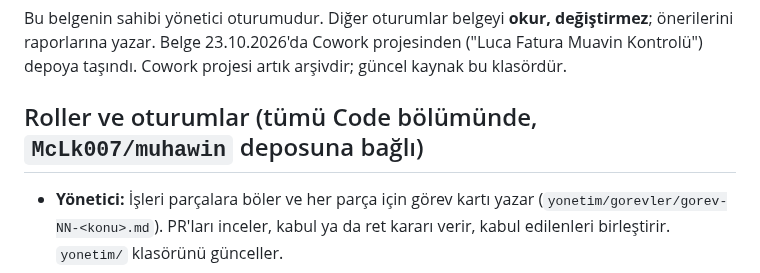
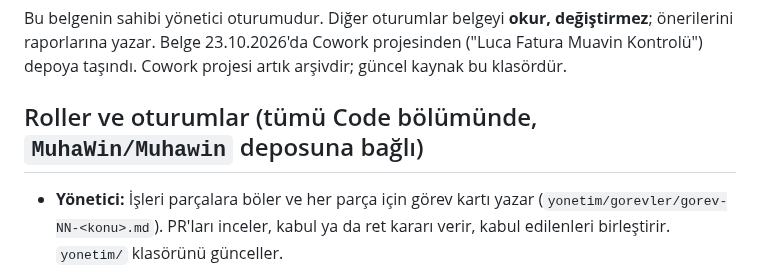
Before and after one commit to MuhaWin/Muhawin, a Markdown page: yonetim/YONETICI.md, the part around the change. Drawn GitHub-style.

Commit message:
Yönetici belgesinde depo adını MuhaWin/Muhawin olarak düzelt
Co-Authored-By: Claude Opus 5.5 <noreply@anthropic.com>
Claude-Session: https://claude.ai/code/session_01CwZoceP2ZsGsw2AbeDBQ6T

```diff
--- a/yonetim/YONETICI.md
+++ b/yonetim/YONETICI.md
@@ -3,7 +3,7 @@
 Bu belgenin sahibi yönetici oturumudur. Diğer oturumlar belgeyi **okur, değiştirmez**; önerilerini raporlarına yazar.
 Belge 23.10.2026'da Cowork projesinden ("Luca Fatura Muavin Kontrolü") depoya taşındı. Cowork projesi artık arşivdir; güncel kaynak bu klasördür.
 
-## Roller ve oturumlar (tümü Code bölümünde, `McLk007/muhawin` deposuna bağlı)
+## Roller ve oturumlar (tümü Code bölümünde, `MuhaWin/Muhawin` deposuna bağlı)
 - **Yönetici:** İşleri parçalara böler ve her parça için görev kartı yazar (`yonetim/gorevler/gorev-NN-<konu>.md`). PR'ları inceler, kabul ya da ret kararı verir, kabul edilenleri birleştirir. `yonetim/` klasörünü günceller.
 - **Ana Depo 2 (MuhaWin/Muhawin)** (`session_01HKMyx49yrftMV598oVTfLH`):
   - Depo kurulumunu yapar, `main` dalının bakımını üstlenir.
```
